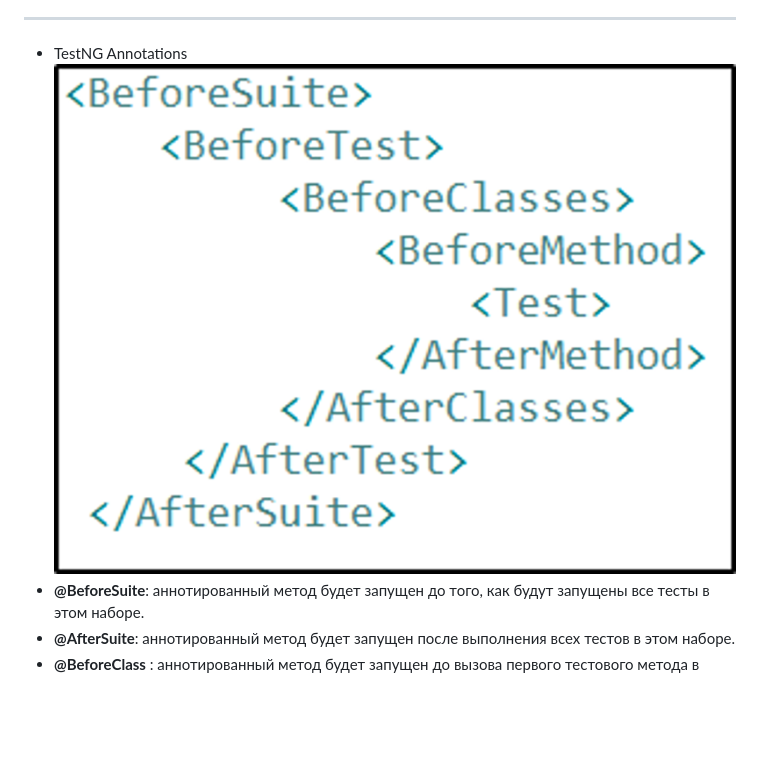
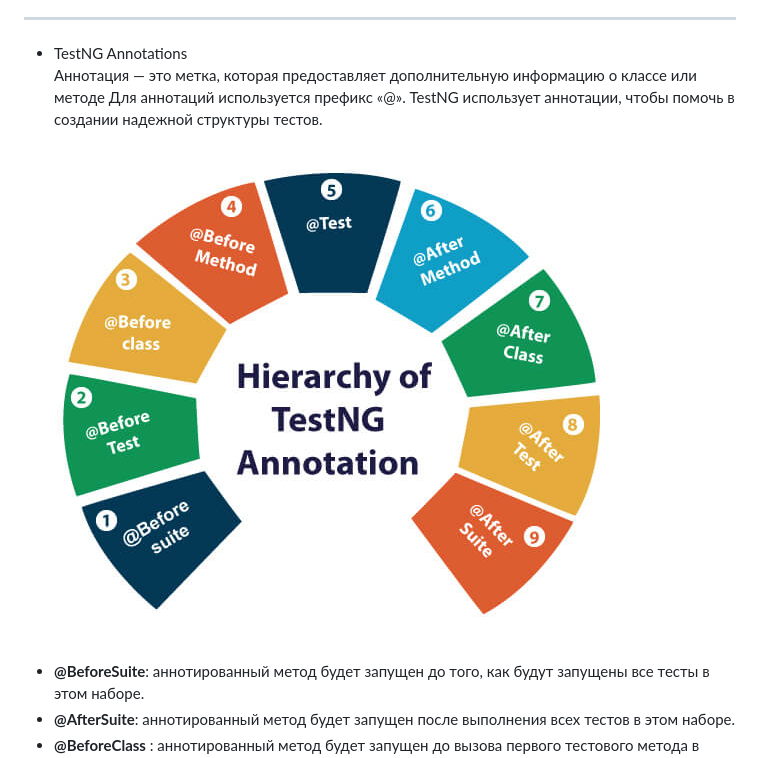
Before and after one commit to olegsher2022/telran, a Markdown page: README.md, the part around the change printed below. Drawn GitHub-style; pictures changed too: src/TestNG-Annotations.png (deleted), src/hierarchy-of-testng-annotations.jpg (added); blank space fills up the shorter version.

```diff
--- a/README.md
+++ b/README.md
@@ -17,7 +17,11 @@
 
 ____
 * TestNG Annotations
-![TestNG-Annotations.png](src%2FTestNG-Annotations.png)
+<br>Аннотация — это метка, которая предоставляет дополнительную информацию о классе
+или методе Для аннотаций используется префикс «@». TestNG использует аннотации,
+чтобы помочь в создании надeжной структуры тестов.<br>
+
+![hierarchy-of-testng-annotations.jpg](src%2Fhierarchy-of-testng-annotations.jpg)
 * __<span style="color:red">@BeforeSuite</span>__: аннотированный метод будет запущен до того, как будут
 запущены все тесты в этом наборе.
 * __<span style="color:red">@AfterSuite</span>__: аннотированный метод будет запущен после выполнения всех
```
Also changed, not shown: other parts of README.md (+72 -2 lines), 2 other files.
